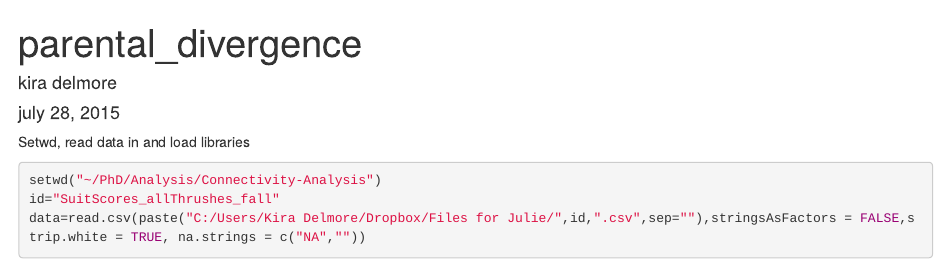
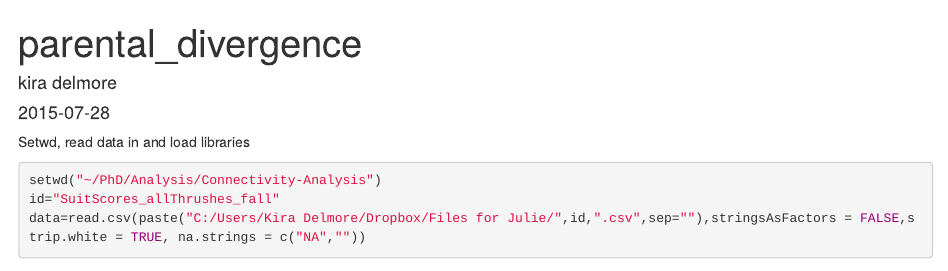
Before and after one commit to kdelmore/Connectivity-Analysis, an R Markdown document (parental_divergence.Rmd): the page in a window 1100 px wide, from its top. Rendered offline with R 4.5, knitr and Pandoc, with nearby package versions; some code elsewhere in the file could not run offline.

```diff
--- a/parental_divergence.Rmd
+++ b/parental_divergence.Rmd
@@ -1,8 +1,10 @@
 ---
 title: "parental_divergence"
 author: "kira delmore"
-date: "july 28, 2015"
-output: html_document
+date: "`r Sys.Date()`"
+output:
+  html_document:
+    keep_md: yes
 ---
 
 Setwd, read data in and load libraries
```
Also changed, not shown: parental_divergence.html, parental_divergence.md (added), parental_divergence_files/figure-html/unnamed-chunk-3-1.png (added).
